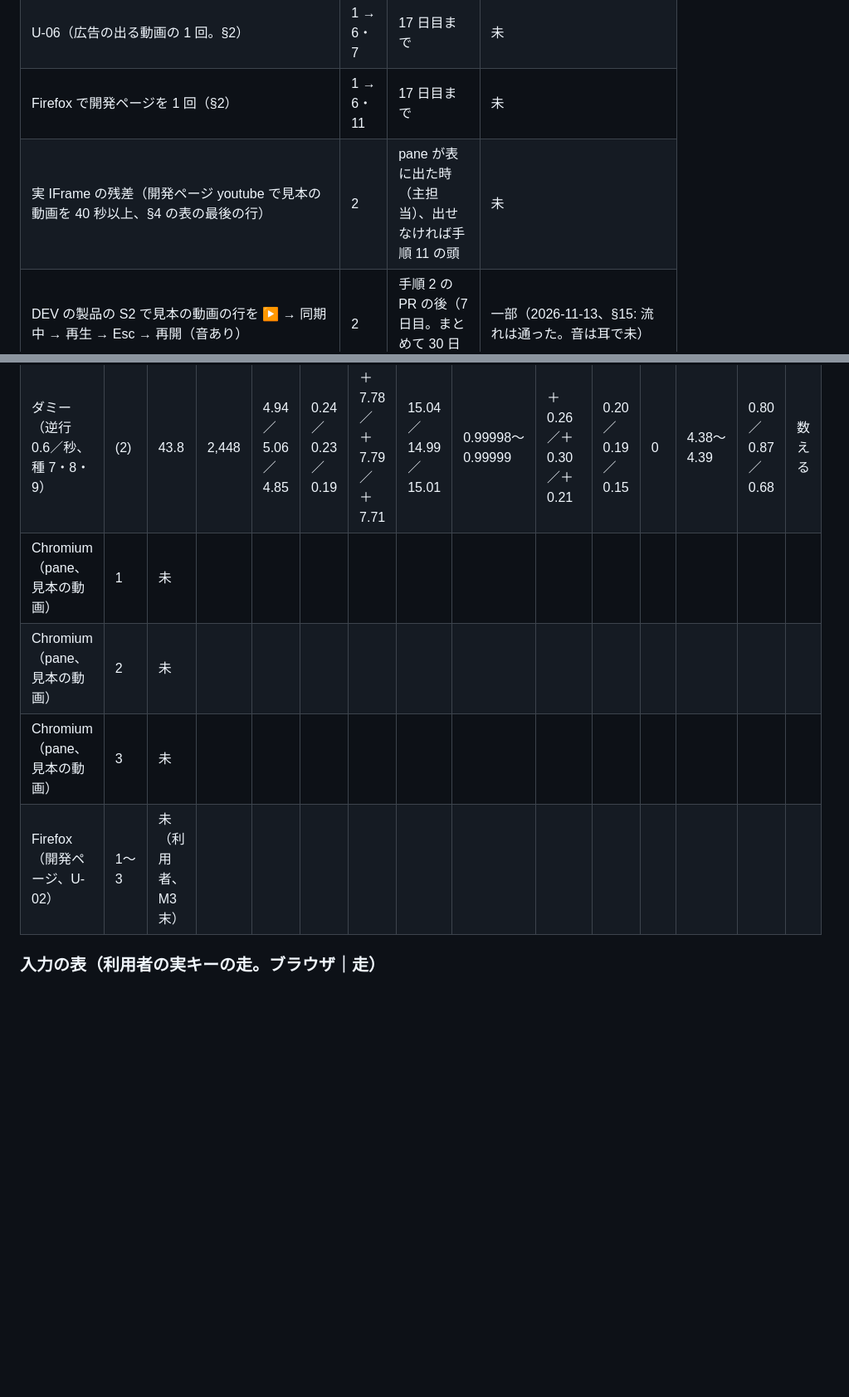
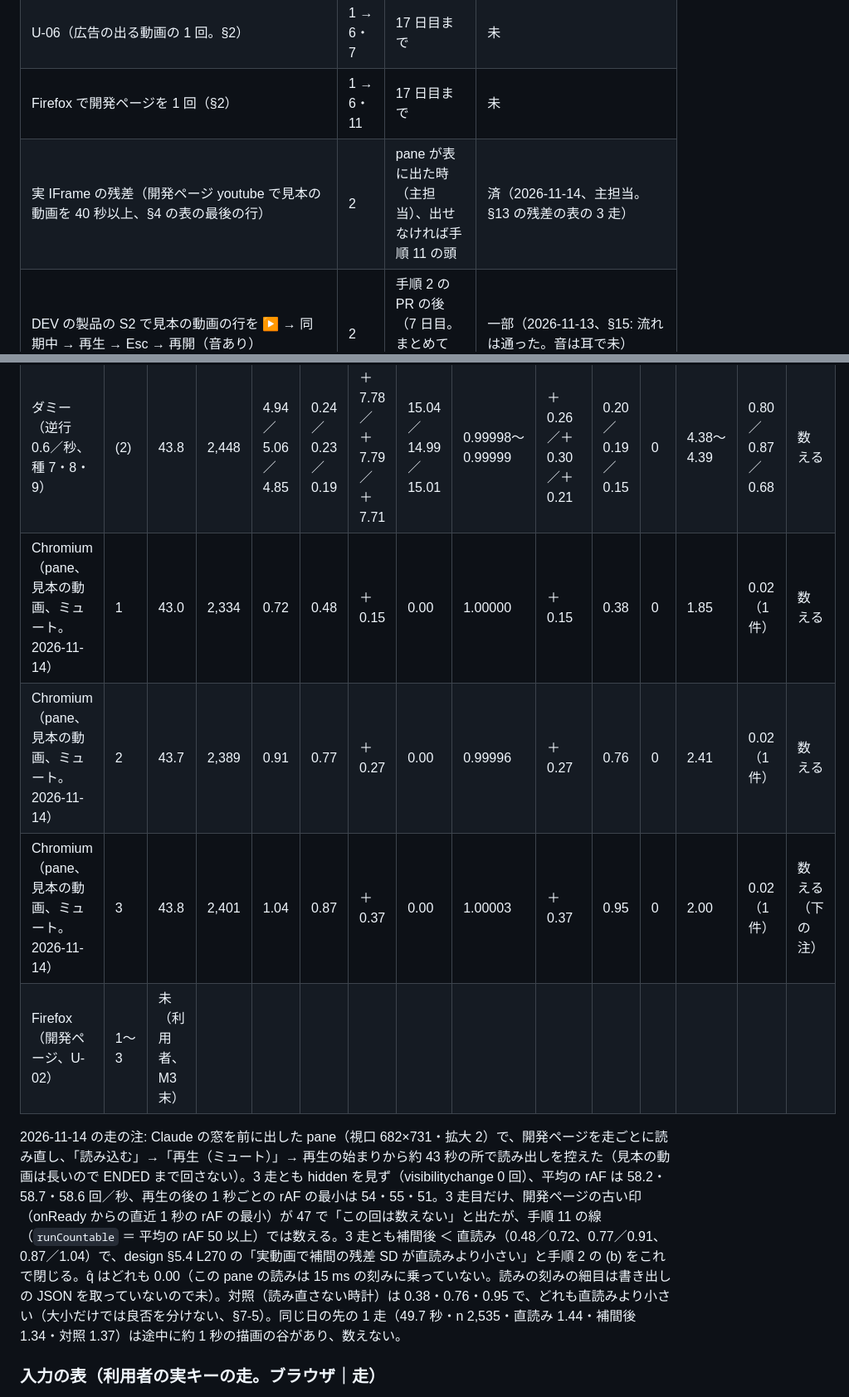
Before and after one commit to pe-kun333/hex-notes, a Markdown page: docs/planning/m3-verification.md, 2 parts joined by grey strips. Shown at 83% size. Rendered like a GitHub page; blank space fills up the shorter version.

```diff
--- a/docs/planning/m3-verification.md
+++ b/docs/planning/m3-verification.md
@@ -51,7 +51,7 @@ pane が表に出ている時に、開発ページ `/src/app/dev/youtube.html`
 | 実キーでの焦点の戻り（▶ の後に打ったキーがページに届く） | 1 | 同上 | 一部（2026-11-13、§15: pane の本物のキー入力で届いた。物理のキーボードでは未） |
 | U-06（広告の出る動画の 1 回。§2） | 1 → 6・7 | 17 日目まで | 未 |
 | Firefox で開発ページを 1 回（§2） | 1 → 6・11 | 17 日目まで | 未 |
-| 実 IFrame の残差（開発ページ youtube で見本の動画を 40 秒以上、§4 の表の最後の行） | 2 | pane が表に出た時（主担当）、出せなければ手順 11 の頭 | 未 |
+| 実 IFrame の残差（開発ページ youtube で見本の動画を 40 秒以上、§4 の表の最後の行） | 2 | pane が表に出た時（主担当）、出せなければ手順 11 の頭 | 済（2026-11-14、主担当。§13 の残差の表の 3 走） |
 | DEV の製品の S2 で見本の動画の行を ▶ → 同期中 → 再生 → Esc → 再開（音あり） | 2 | 手順 2 の PR の後（7 日目。まとめて 30 日目でも可） | 一部（2026-11-13、§15: 流れは通った。音は耳で未） |
 | U-02 のクリック動画を上げて動画 ID を返す（§2 の 4） | 2 → 4・11 | 遅くとも 27 日目の前 | 未 |
 | 帯の釦を本物の操作で（押す途中に題・活性が変わっても押せる、Tab で釦に焦点 → Enter） | 3 | 手順 3 の PR の後（まとめて 30 日目でも可） | 未 |
@@ -332,10 +332,12 @@ pane の後片付け: 確かめの間に低負荷も校正も触っていない
 |---|---|---|---|---|---|---|---|---|---|---|---|---|---|---|
 | ダミー（15 ms 切り捨て・種 7・60 fps） | (1) | 43.8 | 2,448 | 4.28 | 0.09 | ＋7.49 | 14.99 | 0.99999 | −0.01 | 0.05 | 0 | 4.38 | 0 | 数える |
 | ダミー（逆行 0.6／秒、種 7・8・9） | (2) | 43.8 | 2,448 | 4.94／5.06／4.85 | 0.24／0.23／0.19 | ＋7.78／＋7.79／＋7.71 | 15.04／14.99／15.01 | 0.99998〜0.99999 | ＋0.26／＋0.30／＋0.21 | 0.20／0.19／0.15 | 0 | 4.38〜4.39 | 0.80／0.87／0.68 | 数える |
-| Chromium（pane、見本の動画） | 1 | 未 | | | | | | | | | | | | |
-| Chromium（pane、見本の動画） | 2 | 未 | | | | | | | | | | | | |
-| Chromium（pane、見本の動画） | 3 | 未 | | | | | | | | | | | | |
+| Chromium（pane、見本の動画、ミュート。2026-11-14） | 1 | 43.0 | 2,334 | 0.72 | 0.48 | ＋0.15 | 0.00 | 1.00000 | ＋0.15 | 0.38 | 0 | 1.85 | 0.02（1 件） | 数える |
+| Chromium（pane、見本の動画、ミュート。2026-11-14） | 2 | 43.7 | 2,389 | 0.91 | 0.77 | ＋0.27 | 0.00 | 0.99996 | ＋0.27 | 0.76 | 0 | 2.41 | 0.02（1 件） | 数える |
+| Chromium（pane、見本の動画、ミュート。2026-11-14） | 3 | 43.8 | 2,401 | 1.04 | 0.87 | ＋0.37 | 0.00 | 1.00003 | ＋0.37 | 0.95 | 0 | 2.00 | 0.02（1 件） | 数える（下の注） |
 | Firefox（開発ページ、U-02） | 1〜3 | 未（利用者、M3 末） | | | | | | | | | | | | |
+
+2026-11-14 の走の注: Claude の窓を前に出した pane（視口 682×731・拡大 2）で、開発ページを走ごとに読み直し、「読み込む」→「再生（ミュート）」→ 再生の始まりから約 43 秒の所で読み出しを控えた（見本の動画は長いので ENDED まで回さない）。3 走とも hidden を見ず（visibilitychange 0 回）、平均の rAF は 58.2・58.7・58.6 回／秒、再生の後の 1 秒ごとの rAF の最小は 54・55・51。3 走目だけ、開発ページの古い印（onReady からの直近 1 秒の rAF の最小）が 47 で「この回は数えない」と出たが、手順 11 の線（`runCountable` ＝ 平均の rAF 50 以上）では数える。3 走とも補間後 ＜ 直読み（0.48／0.72、0.77／0.91、0.87／1.04）で、design §5.4 L270 の「実動画で補間の残差 SD が直読みより小さい」と手順 2 の (b) をこれで閉じる。q̂ はどれも 0.00（この pane の読みは 15 ms の刻みに乗っていない。読みの刻みの細目は書き出しの JSON を取っていないので未）。対照（読み直さない時計）は 0.38・0.76・0.95 で、どれも直読みより小さい（大小だけでは良否を分けない、§7-5）。同じ日の先の 1 走（49.7 秒・n 2,535・直読み 1.44・補間後 1.34・対照 1.37）は途中に約 1 秒の描画の谷があり、数えない。
 
 ### 入力の表（利用者の実キーの走。ブラウザ｜走）
 
```
Also changed, not shown: other parts of docs/planning/m3-verification.md (+19 -4 lines), docs/HANDOFF.md (+1 -1 lines), docs/planning/m3-hand-checks.md (+2 -2 lines).
